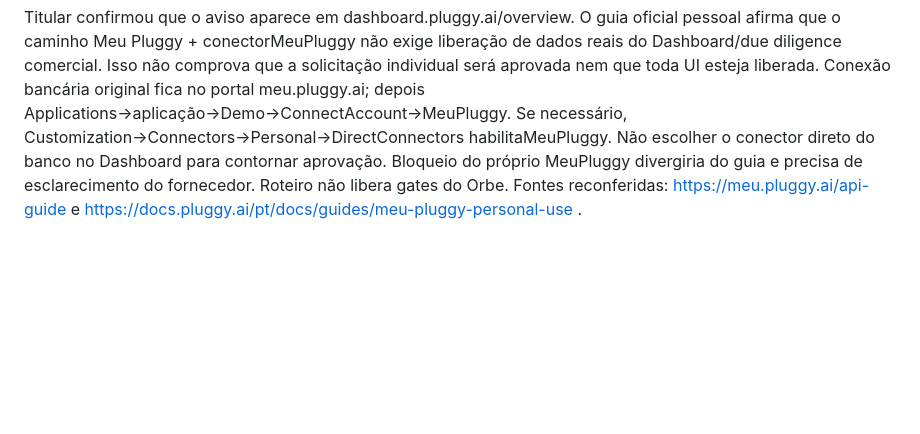
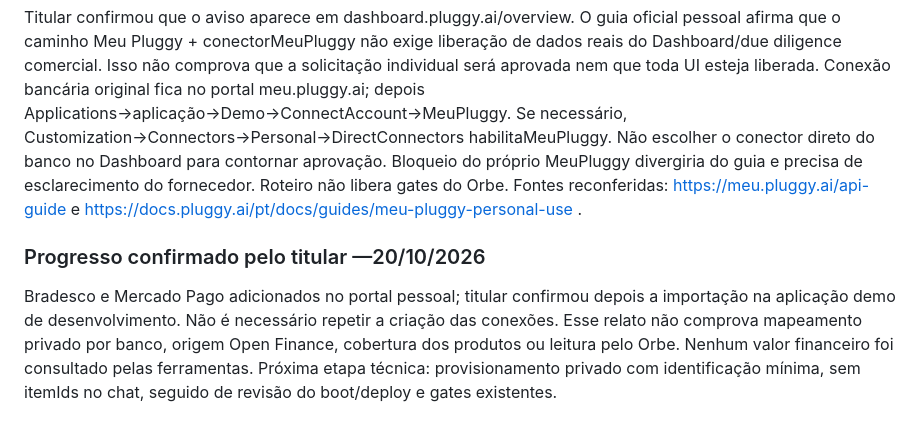
Before and after one commit to yurilopesmdv/orbe-finance, a Markdown page: docs/ACCOUNT-ACTIVATION.md, the part around the change. Rendered like a GitHub page; blank space fills up the shorter version.

```diff
--- a/docs/ACCOUNT-ACTIVATION.md
+++ b/docs/ACCOUNT-ACTIVATION.md
@@ -47,3 +47,7 @@ Atualização20/10: titular preencheu ClientID/Secret; preflight local aprovou s
 ### Aviso “Testar com dados reais — solicitação pendente”
 
 Titular confirmou que o aviso aparece em dashboard.pluggy.ai/overview. O guia oficial pessoal afirma que o caminho Meu Pluggy + conectorMeuPluggy não exige liberação de dados reais do Dashboard/due diligence comercial. Isso não comprova que a solicitação individual será aprovada nem que toda UI esteja liberada. Conexão bancária original fica no portal meu.pluggy.ai; depois Applications→aplicação→Demo→ConnectAccount→MeuPluggy. Se necessário, Customization→Connectors→Personal→DirectConnectors habilitaMeuPluggy. Não escolher o conector direto do banco no Dashboard para contornar aprovação. Bloqueio do próprio MeuPluggy divergiria do guia e precisa de esclarecimento do fornecedor. Roteiro não libera gates do Orbe. Fontes reconferidas: https://meu.pluggy.ai/api-guide e https://docs.pluggy.ai/pt/docs/guides/meu-pluggy-personal-use .
+
+### Progresso confirmado pelo titular —20/10/2026
+
+Bradesco e Mercado Pago adicionados no portal pessoal; titular confirmou depois a importação na aplicação demo de desenvolvimento. Não é necessário repetir a criação das conexões. Esse relato não comprova mapeamento privado por banco, origem Open Finance, cobertura dos produtos ou leitura pelo Orbe. Nenhum valor financeiro foi consultado pelas ferramentas. Próxima etapa técnica: provisionamento privado com identificação mínima, sem itemIds no chat, seguido de revisão do boot/deploy e gates existentes.
```
Also changed, not shown: roadmap/STATE.md (+2 -0 lines).
